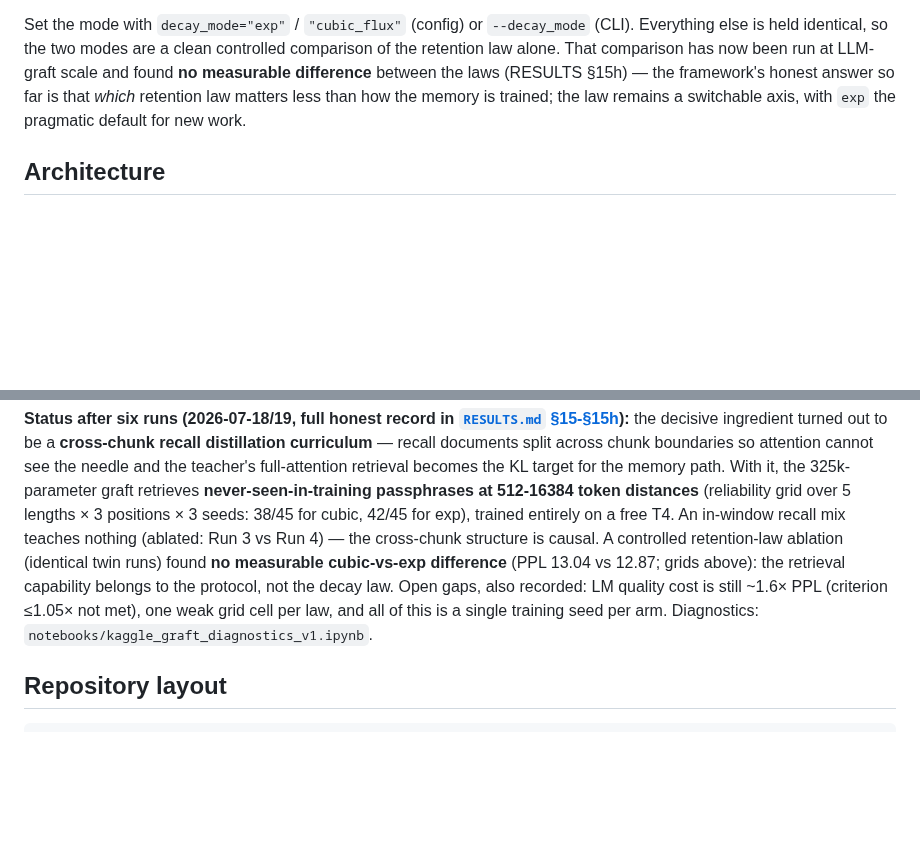
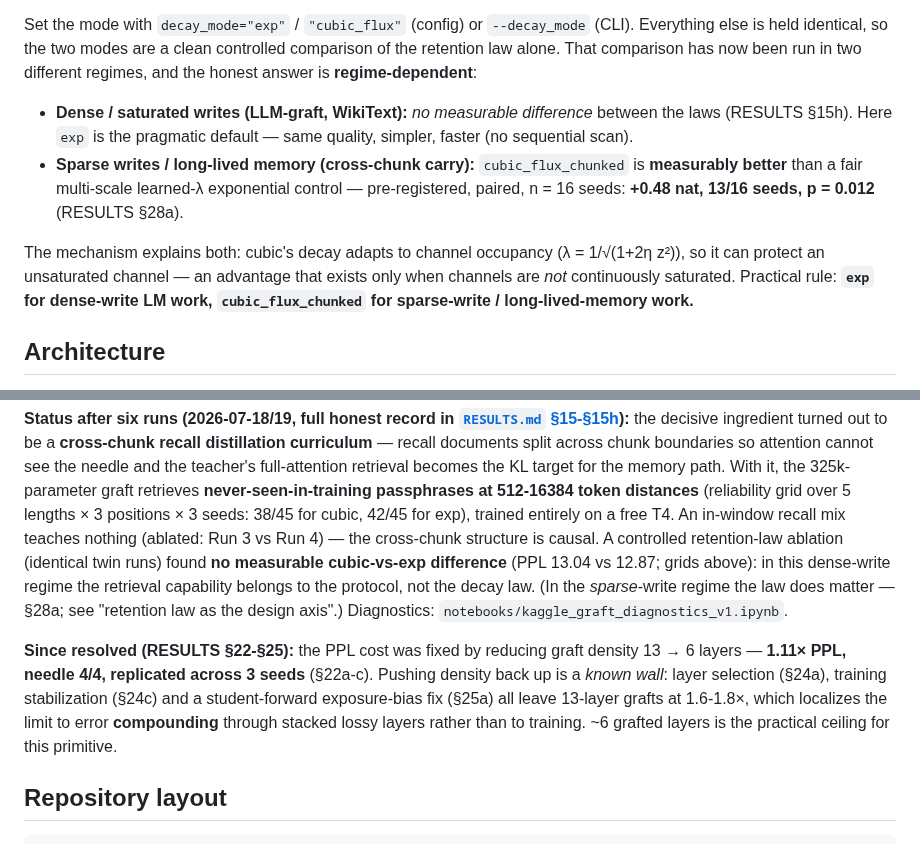
Before and after one commit to kayra-hn/HFP, a Markdown page: README.md, 2 parts joined by grey strips. Rendered like a GitHub page; blank space fills up the shorter version.

```diff
--- a/README.md
+++ b/README.md
@@ -61,10 +61,21 @@ A fixed-size recurrent memory must forget. *How* it forgets is the design choice
 Set the mode with `decay_mode="exp"` / `"cubic_flux"` (config) or
 `--decay_mode` (CLI). Everything else is held identical, so the two modes are a
 clean controlled comparison of the retention law alone. That comparison has now
-been run at LLM-graft scale and found **no measurable difference** between the
-laws (RESULTS §15h) — the framework's honest answer so far is that *which*
-retention law matters less than how the memory is trained; the law remains a
-switchable axis, with `exp` the pragmatic default for new work.
+been run in two different regimes, and the honest answer is **regime-dependent**:
+
+- **Dense / saturated writes (LLM-graft, WikiText):** *no measurable difference*
+  between the laws (RESULTS §15h). Here `exp` is the pragmatic default — same
+  quality, simpler, faster (no sequential scan).
+- **Sparse writes / long-lived memory (cross-chunk carry):** `cubic_flux_chunked`
+  is **measurably better** than a fair multi-scale learned-λ exponential control —
+  pre-registered, paired, n = 16 seeds: **+0.48 nat, 13/16 seeds, p = 0.012**
+  (RESULTS §28a).
+
+The mechanism explains both: cubic's decay adapts to channel occupancy
+(λ = 1/√(1+2η z²)), so it can protect an unsaturated channel — an advantage that
+exists only when channels are *not* continuously saturated. Practical rule:
+**`exp` for dense-write LM work, `cubic_flux_chunked` for sparse-write /
+long-lived-memory work.**
 
 ## Architecture
 
@@ -196,11 +207,18 @@ the 325k-parameter graft retrieves **never-seen-in-training passphrases at
 An in-window recall mix teaches nothing (ablated: Run 3 vs Run 4) — the
 cross-chunk structure is causal. A controlled retention-law ablation
 (identical twin runs) found **no measurable cubic-vs-exp difference** (PPL
-13.04 vs 12.87; grids above): the retrieval capability belongs to the
-protocol, not the decay law. Open gaps, also recorded: LM quality cost is
-still ~1.6× PPL (criterion ≤1.05× not met), one weak grid cell per law, and
-all of this is a single training seed per arm. Diagnostics:
-`notebooks/kaggle_graft_diagnostics_v1.ipynb`.
+13.04 vs 12.87; grids above): in this dense-write regime the retrieval
+capability belongs to the protocol, not the decay law. (In the *sparse*-write
+regime the law does matter — §28a; see "retention law as the design axis".)
+Diagnostics: `notebooks/kaggle_graft_diagnostics_v1.ipynb`.
+
+**Since resolved (RESULTS §22-§25):** the PPL cost was fixed by reducing graft
+density 13 → 6 layers — **1.11× PPL, needle 4/4, replicated across 3 seeds**
+(§22a-c). Pushing density back up is a *known wall*: layer selection (§24a),
+training stabilization (§24c) and a student-forward exposure-bias fix (§25a)
+all leave 13-layer grafts at 1.6-1.8×, which localizes the limit to error
+**compounding** through stacked lossy layers rather than to training. ~6
+grafted layers is the practical ceiling for this primitive.
 
 ## Repository layout
 
```
Also changed, not shown: RESULTS.md (+48 -0 lines), docs/internal_tr/BEKLEYEN_ISLER.md (+10 -0 lines).
